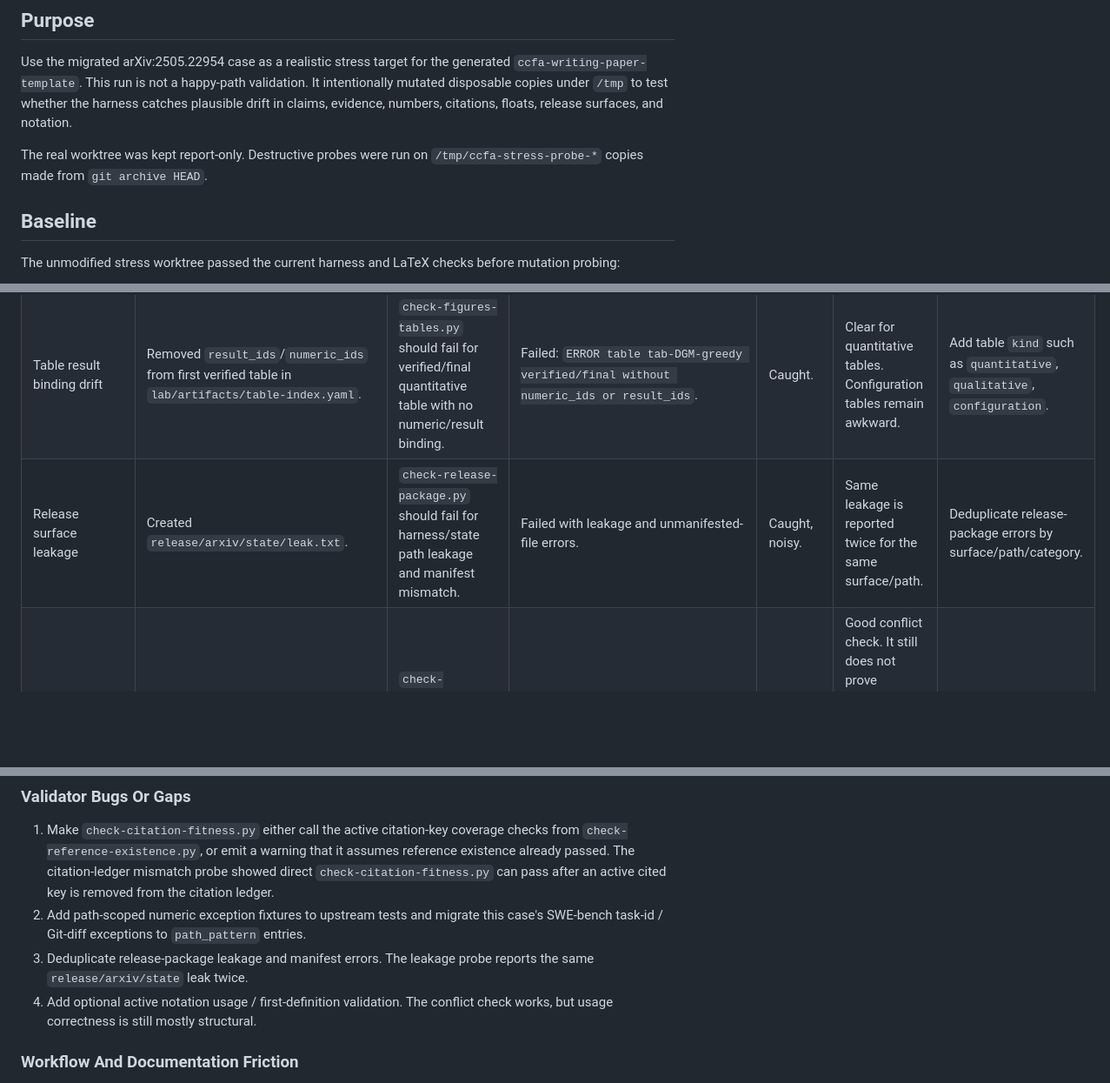
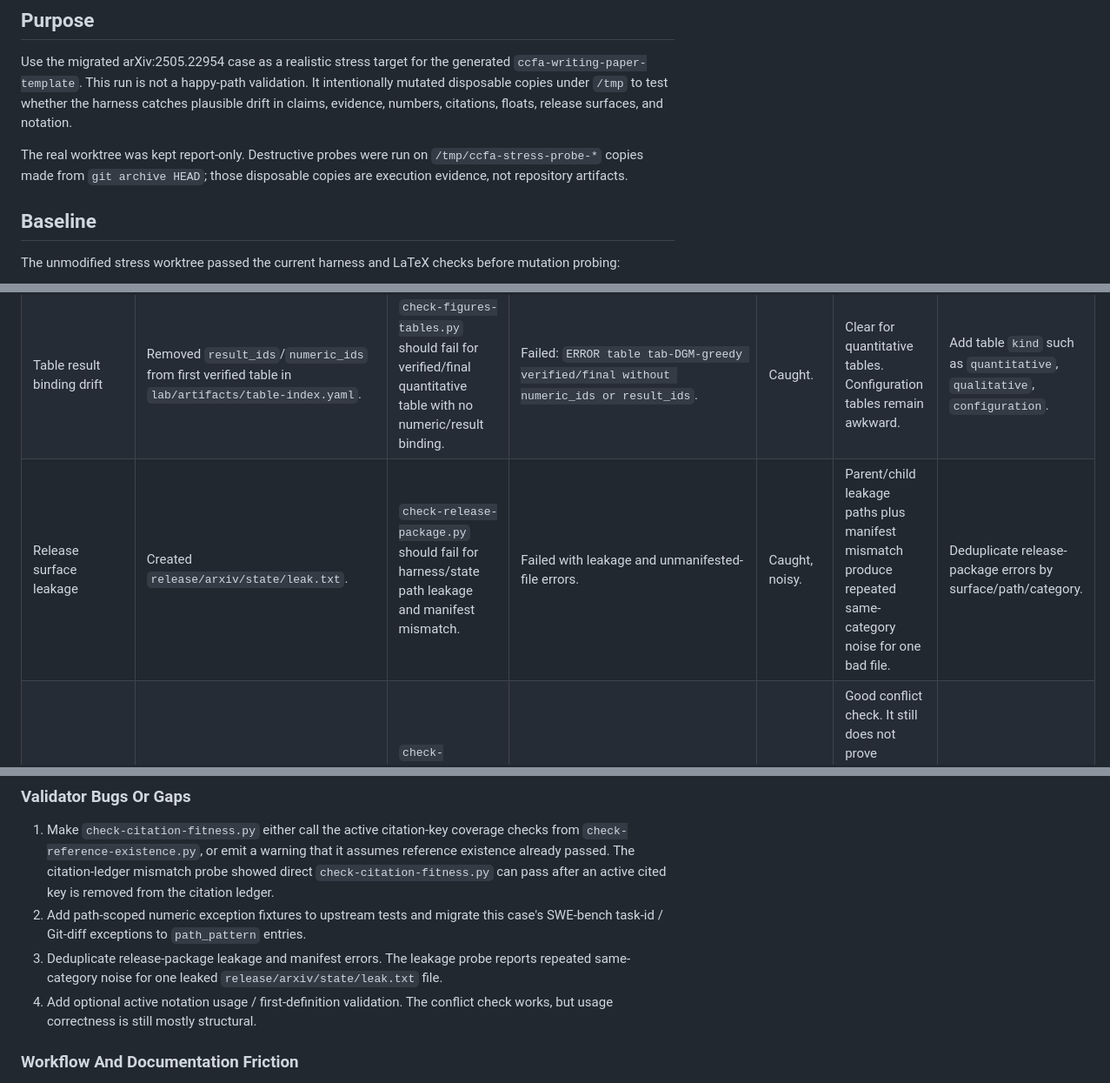
Before and after one commit to a-green-hand-jack/ccfa-writing-paper-template, a Markdown page: lab/harness-evals/arxiv-2505-22954-template-stress-20260707.md, 3 parts joined by grey strips. Shown at 87% size. Drawn GitHub-style; blank space fills up the shorter version.

Commit message:
Clarify arXiv stress report provenance

```diff
--- a/lab/harness-evals/arxiv-2505-22954-template-stress-20260707.md
+++ b/lab/harness-evals/arxiv-2505-22954-template-stress-20260707.md
@@ -14,7 +14,7 @@ Upstream harness reference: `/home/user/Projects/research-project-harness` at `e
 
 Use the migrated arXiv:2505.22954 case as a realistic stress target for the generated `ccfa-writing-paper-template`. This run is not a happy-path validation. It intentionally mutated disposable copies under `/tmp` to test whether the harness catches plausible drift in claims, evidence, numbers, citations, floats, release surfaces, and notation.
 
-The real worktree was kept report-only. Destructive probes were run on `/tmp/ccfa-stress-probe-*` copies made from `git archive HEAD`.
+The real worktree was kept report-only. Destructive probes were run on `/tmp/ccfa-stress-probe-*` copies made from `git archive HEAD`; those disposable copies are execution evidence, not repository artifacts.
 
 ## Baseline
 
@@ -56,7 +56,7 @@ OK latex-compile
 | Numeric exception path gate | Added fake `77.7\\%` in intro plus an exact literal exception scoped to `path_pattern: ^paper/sections/appendix\\.tex$`. | The exception should not apply outside its path. | Failed: `ERROR unregistered numeric literal ... 77.7\\% at paper/sections/intro.tex:24`. | Caught. | Good new affordance; the case has not yet used it for task ids / diff fragments. | Convert broad task-id and Git-diff exceptions to `path_pattern`-scoped exceptions. |
 | Citation ledger mismatch | Removed the `citation-ledger` entry for active cited key `GoogleDeepMind2025GeminiThinking`. | A citation validator should fail because paper content cites a key that is no longer in the citation ledger. | `check-citation-fitness.py` passed: `OK citation_fitness`. `check-reference-existence.py` failed: `ERROR paper cites key not registered in citation-ledger: GoogleDeepMind2025GeminiThinking`. | Caught only by adjacent validator. | The split between "reference existence" and "citation fitness" is easy to misuse; running only citation fitness gives a false sense of coverage. | Either make `check-citation-fitness.py` include the active citation-key coverage precondition, or rename/document the split very loudly in workflows. |
 | Table result binding drift | Removed `result_ids`/`numeric_ids` from first verified table in `lab/artifacts/table-index.yaml`. | `check-figures-tables.py` should fail for verified/final quantitative table with no numeric/result binding. | Failed: `ERROR table tab-DGM-greedy verified/final without numeric_ids or result_ids`. | Caught. | Clear for quantitative tables. Configuration tables remain awkward. | Add table `kind` such as `quantitative`, `qualitative`, `configuration`. |
-| Release surface leakage | Created `release/arxiv/state/leak.txt`. | `check-release-package.py` should fail for harness/state path leakage and manifest mismatch. | Failed with leakage and unmanifested-file errors. | Caught, noisy. | Same leakage is reported twice for the same surface/path. | Deduplicate release-package errors by surface/path/category. |
+| Release surface leakage | Created `release/arxiv/state/leak.txt`. | `check-release-package.py` should fail for harness/state path leakage and manifest mismatch. | Failed with leakage and unmanifested-file errors. | Caught, noisy. | Parent/child leakage paths plus manifest mismatch produce repeated same-category noise for one bad file. | Deduplicate release-package errors by surface/path/category. |
 | Notation conflict | Added a second `DGM` notation entry with a different meaning. | `check-notation.py` should fail on conflicting symbol definitions. | Failed: `ERROR notation symbol has conflicting meanings: DGM`. | Caught. | Good conflict check. It still does not prove registered notation is actually used or first defined at the right semantic location. | Add optional usage/first-definition scanning for active notation. |
 
 ## Constructive Workflow Probes
@@ -112,7 +112,7 @@ Upstream implication: add first-class `bulk_import_status` / `migration_source`
 
 1. Make `check-citation-fitness.py` either call the active citation-key coverage checks from `check-reference-existence.py`, or emit a warning that it assumes reference existence already passed. The citation-ledger mismatch probe showed direct `check-citation-fitness.py` can pass after an active cited key is removed from the citation ledger.
 2. Add path-scoped numeric exception fixtures to upstream tests and migrate this case's SWE-bench task-id / Git-diff exceptions to `path_pattern` entries.
-3. Deduplicate release-package leakage and manifest errors. The leakage probe reports the same `release/arxiv/state` leak twice.
+3. Deduplicate release-package leakage and manifest errors. The leakage probe reports repeated same-category noise for one leaked `release/arxiv/state/leak.txt` file.
 4. Add optional active notation usage / first-definition validation. The conflict check works, but usage correctness is still mostly structural.
 
 ### Workflow And Documentation Friction
```
